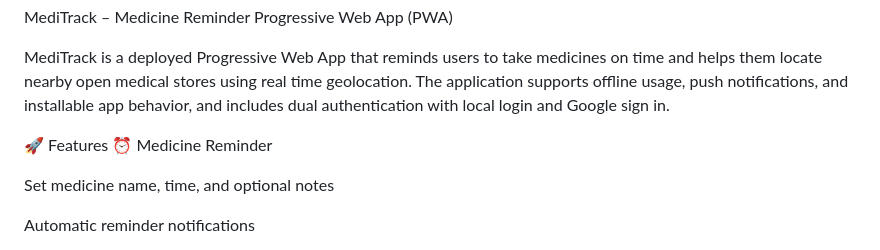
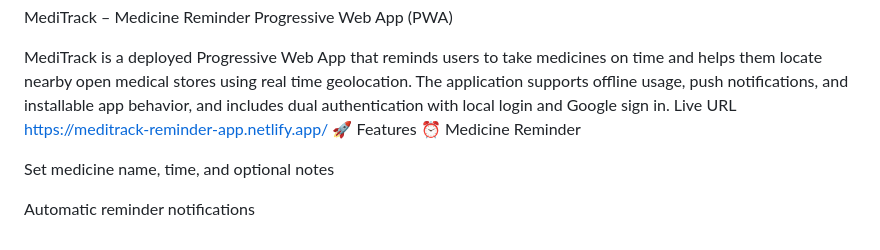
Before and after one commit to Ankita-gg/MediTrack-pwa, a Markdown page: MediTime-pwa/README.md, the part around the change. GitHub-like rendering.

```diff
--- a/MediTime-pwa/README.md
+++ b/MediTime-pwa/README.md
@@ -1,7 +1,7 @@
 MediTrack – Medicine Reminder Progressive Web App (PWA)
 
 MediTrack is a deployed Progressive Web App that reminds users to take medicines on time and helps them locate nearby open medical stores using real time geolocation. The application supports offline usage, push notifications, and installable app behavior, and includes dual authentication with local login and Google sign in.
-
+Live URL https://meditrack-reminder-app.netlify.app/
 🚀 Features
 ⏰ Medicine Reminder
 
```
